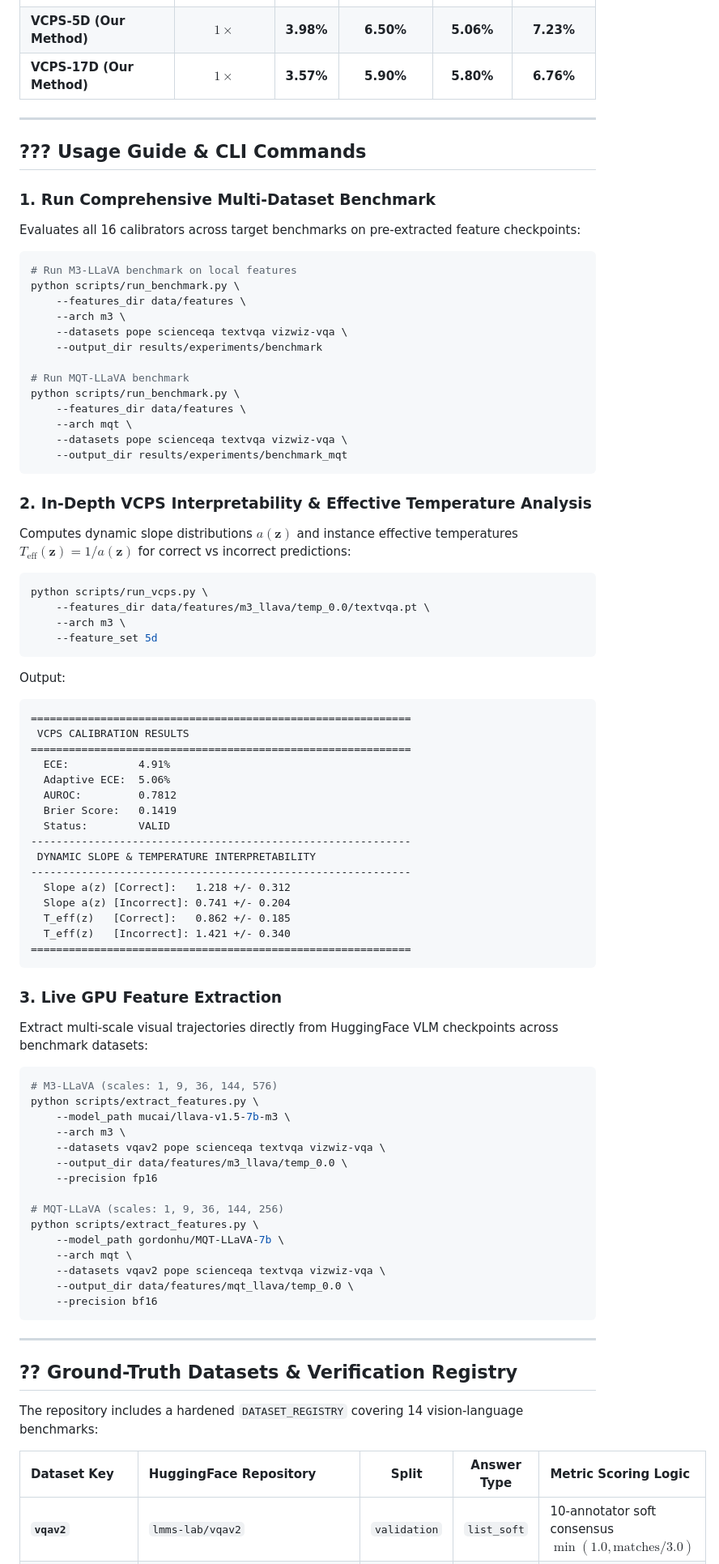
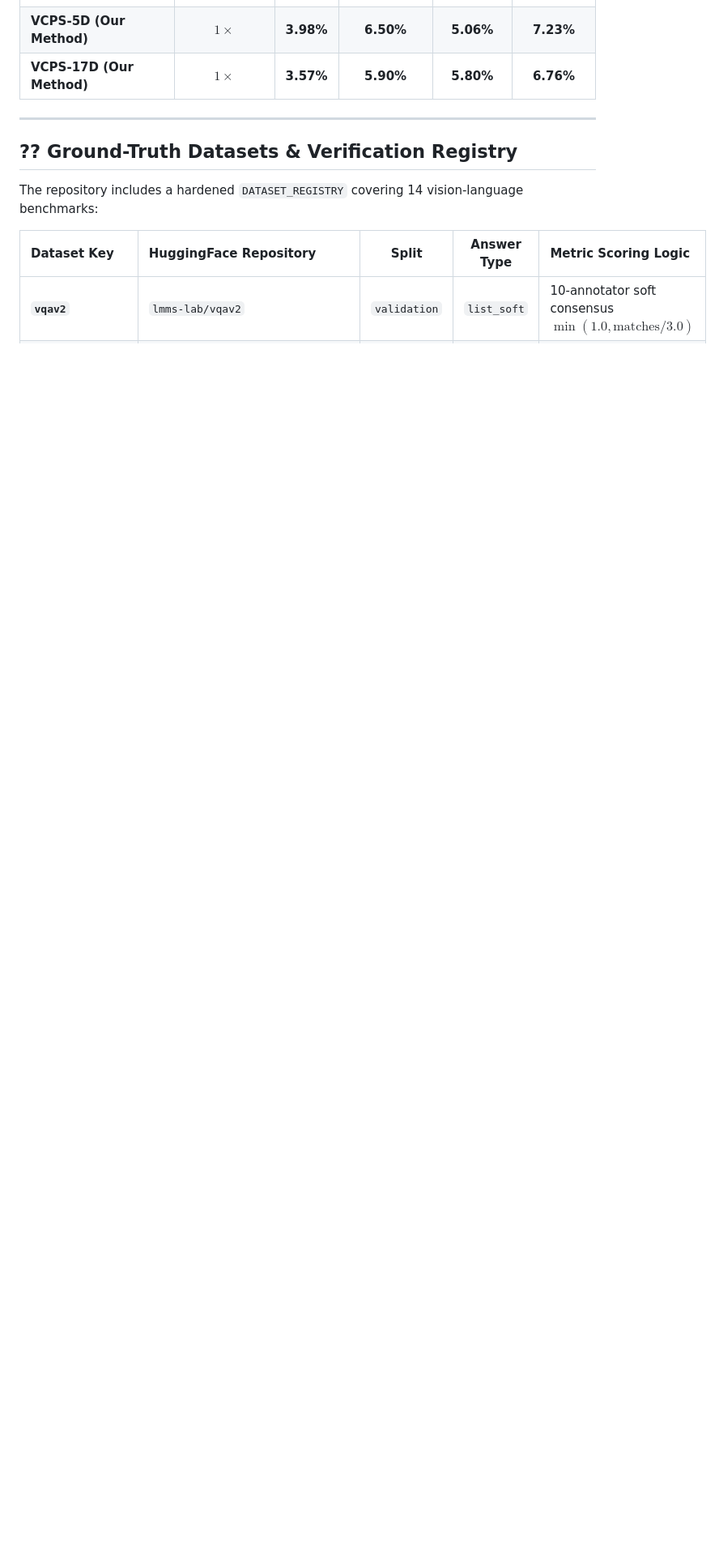
Before and after one commit to pika-droid/trajectory_calibration, a Markdown page: README.md, the part around one of its changes. Shown at 81% size. GitHub-like rendering; blank space fills up the shorter version.

````diff
--- a/README.md
+++ b/README.md
@@ -217,83 +385,6 @@ Evaluated on **M3-LLaVA** across standard VQA and hallucination benchmarks at $T
 
 ---
 
-## ??? Usage Guide & CLI Commands
-
-### 1. Run Comprehensive Multi-Dataset Benchmark
-
-Evaluates all 16 calibrators across target benchmarks on pre-extracted feature checkpoints:
-
-```bash
-# Run M3-LLaVA benchmark on local features
-python scripts/run_benchmark.py \
-    --features_dir data/features \
-    --arch m3 \
-    --datasets pope scienceqa textvqa vizwiz-vqa \
-    --output_dir results/experiments/benchmark
-
-# Run MQT-LLaVA benchmark
-python scripts/run_benchmark.py \
-    --features_dir data/features \
-    --arch mqt \
-    --datasets pope scienceqa textvqa vizwiz-vqa \
-    --output_dir results/experiments/benchmark_mqt
-```
-
-### 2. In-Depth VCPS Interpretability & Effective Temperature Analysis
-
-Computes dynamic slope distributions $a(\mathbf{z})$ and instance effective temperatures $T_{\text{eff}}(\mathbf{z}) = 1 / a(\mathbf{z})$ for correct vs incorrect predictions:
-
-```bash
-python scripts/run_vcps.py \
-    --features_dir data/features/m3_llava/temp_0.0/textvqa.pt \
-    --arch m3 \
-    --feature_set 5d
-```
-
-Output:
-```
-============================================================
- VCPS CALIBRATION RESULTS
-============================================================
-  ECE:           4.91%
-  Adaptive ECE:  5.06%
-  AUROC:         0.7812
-  Brier Score:   0.1419
-  Status:        VALID
-------------------------------------------------------------
- DYNAMIC SLOPE & TEMPERATURE INTERPRETABILITY
-------------------------------------------------------------
-  Slope a(z) [Correct]:   1.218 +/- 0.312
-  Slope a(z) [Incorrect]: 0.741 +/- 0.204
-  T_eff(z)   [Correct]:   0.862 +/- 0.185
-  T_eff(z)   [Incorrect]: 1.421 +/- 0.340
-============================================================
-```
-
-### 3. Live GPU Feature Extraction
-
-Extract multi-scale visual trajectories directly from HuggingFace VLM checkpoints across benchmark datasets:
-
-```bash
-# M3-LLaVA (scales: 1, 9, 36, 144, 576)
-python scripts/extract_features.py \
-    --model_path mucai/llava-v1.5-7b-m3 \
-    --arch m3 \
-    --datasets vqav2 pope scienceqa textvqa vizwiz-vqa \
-    --output_dir data/features/m3_llava/temp_0.0 \
-    --precision fp16
-
-# MQT-LLaVA (scales: 1, 9, 36, 144, 256)
-python scripts/extract_features.py \
-    --model_path gordonhu/MQT-LLaVA-7b \
-    --arch mqt \
-    --datasets vqav2 pope scienceqa textvqa vizwiz-vqa \
-    --output_dir data/features/mqt_llava/temp_0.0 \
-    --precision bf16
-```
-
----
-
 ## ?? Ground-Truth Datasets & Verification Registry
 
 The repository includes a hardened `DATASET_REGISTRY` covering 14 vision-language benchmarks:
````
Also changed, not shown: other parts of README.md (+169 -1 lines).
